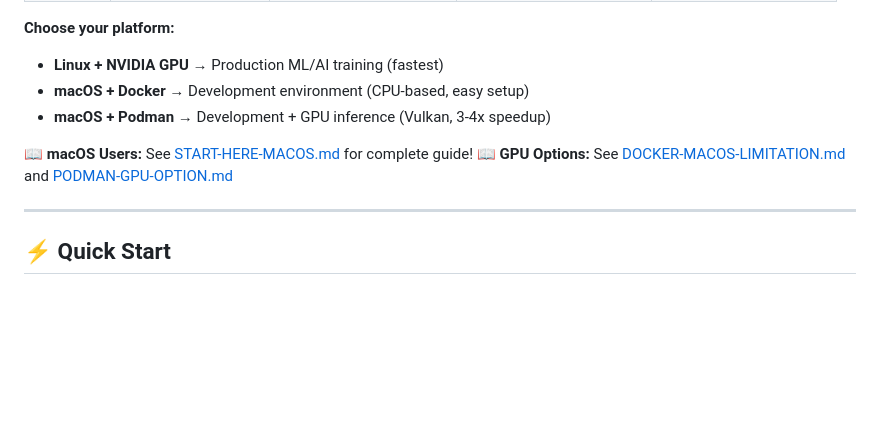
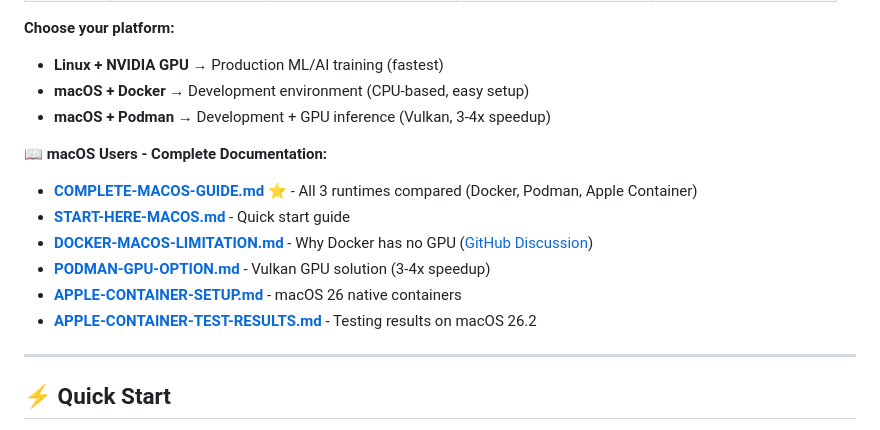
Before and after one commit to wisejnrs/wisejnrs-carbon-runtime, a Markdown page: README.md, the part around the change. GitHub-like rendering; blank space fills up the shorter version.

Commit message:
Add comprehensive macOS documentation links to README
Updated README with complete macOS documentation index:
- Added COMPLETE-MACOS-GUIDE.md (all 3 runtimes compared)
- Added APPLE-CONTAINER-SETUP.md and test results
- Added reference to GitHub Discussion #62 (GPU passthrough)
- Organized all macOS docs in one place

External References Added:
- GitHub apple/container Discussion #62 (GPU passthrough availability)
- GitHub apple/containerization Issue #46 (GPU access question)
- Confirms no GPU support in Apple Container v0.7.1

Makes all macOS documentation easily discoverable from main README
Users can quickly find GPU options and limitations

Documentation now complete with external validation

```diff
--- a/README.md
+++ b/README.md
@@ -26,8 +26,13 @@ A complete suite of Docker images providing GPU-accelerated development environm
 - **macOS + Docker** → Development environment (CPU-based, easy setup)
 - **macOS + Podman** → Development + GPU inference (Vulkan, 3-4x speedup)
 
-📖 **macOS Users:** See [START-HERE-MACOS.md](START-HERE-MACOS.md) for complete guide!
-📖 **GPU Options:** See [DOCKER-MACOS-LIMITATION.md](DOCKER-MACOS-LIMITATION.md) and [PODMAN-GPU-OPTION.md](PODMAN-GPU-OPTION.md)
+📖 **macOS Users - Complete Documentation:**
+- **[COMPLETE-MACOS-GUIDE.md](COMPLETE-MACOS-GUIDE.md)** ⭐ - All 3 runtimes compared (Docker, Podman, Apple Container)
+- **[START-HERE-MACOS.md](START-HERE-MACOS.md)** - Quick start guide
+- **[DOCKER-MACOS-LIMITATION.md](DOCKER-MACOS-LIMITATION.md)** - Why Docker has no GPU ([GitHub Discussion](https://github.com/apple/container/discussions/62))
+- **[PODMAN-GPU-OPTION.md](PODMAN-GPU-OPTION.md)** - Vulkan GPU solution (3-4x speedup)
+- **[APPLE-CONTAINER-SETUP.md](APPLE-CONTAINER-SETUP.md)** - macOS 26 native containers
+- **[APPLE-CONTAINER-TEST-RESULTS.md](APPLE-CONTAINER-TEST-RESULTS.md)** - Testing results on macOS 26.2
 
 ---
 
```
